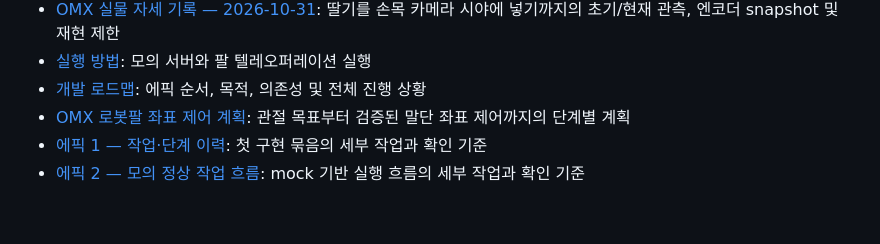
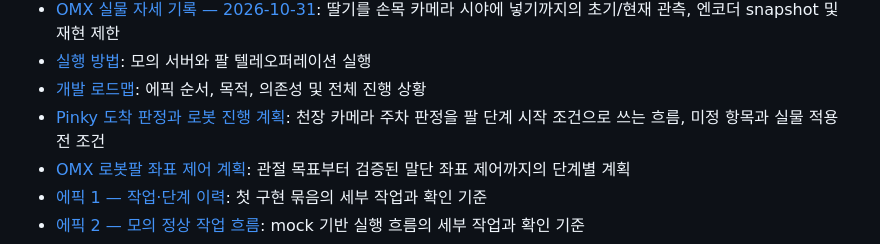
Before and after one commit to kernel-robot-8th/kernel-robot-repo-3, a Markdown page: docs/README.md, the part around the change. Rendered like a GitHub page; blank space fills up the shorter version.

```diff
--- a/docs/README.md
+++ b/docs/README.md
@@ -31,6 +31,7 @@
 - [OMX 실물 자세 기록 — 2026-10-31](implementation/omx-live-pose-record-2026-10-31.md): 딸기를 손목 카메라 시야에 넣기까지의 초기/현재 관측, 엔코더 snapshot 및 재현 제한
 - [실행 방법](implementation/runbook.md): 모의 서버와 팔 텔레오퍼레이션 실행
 - [개발 로드맵](development-plan.md): 에픽 순서, 목적, 의존성 및 전체 진행 상황
+- [Pinky 도착 판정과 로봇 진행 계획](plans/pinky-arrival-gate.md): 천장 카메라 주차 판정을 팔 단계 시작 조건으로 쓰는 흐름, 미정 항목과 실물 적용 전 조건
 - [OMX 로봇팔 좌표 제어 계획](plans/omx-coordinate-control.md): 관절 목표부터 검증된 말단 좌표 제어까지의 단계별 계획
 - [에픽 1 — 작업·단계 이력](epics/epic-01-task-history.md): 첫 구현 묶음의 세부 작업과 확인 기준
 - [에픽 2 — 모의 정상 작업 흐름](epics/epic-02-mock-happy-path.md): mock 기반 실행 흐름의 세부 작업과 확인 기준
```
Also changed, not shown: docs/plans/pinky-arrival-gate.md (added, +48 -0 lines).
